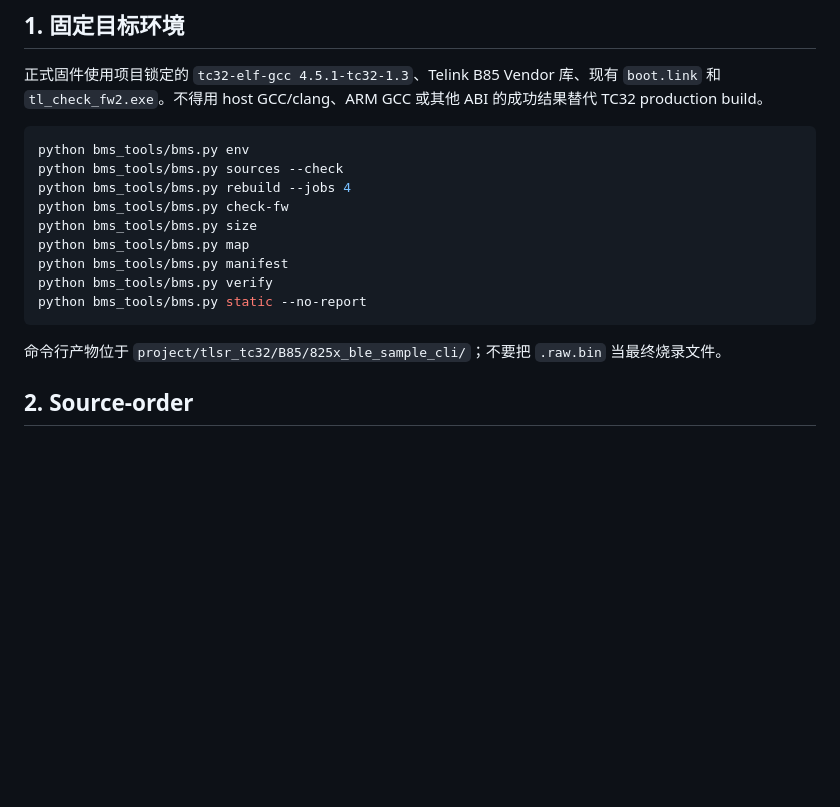
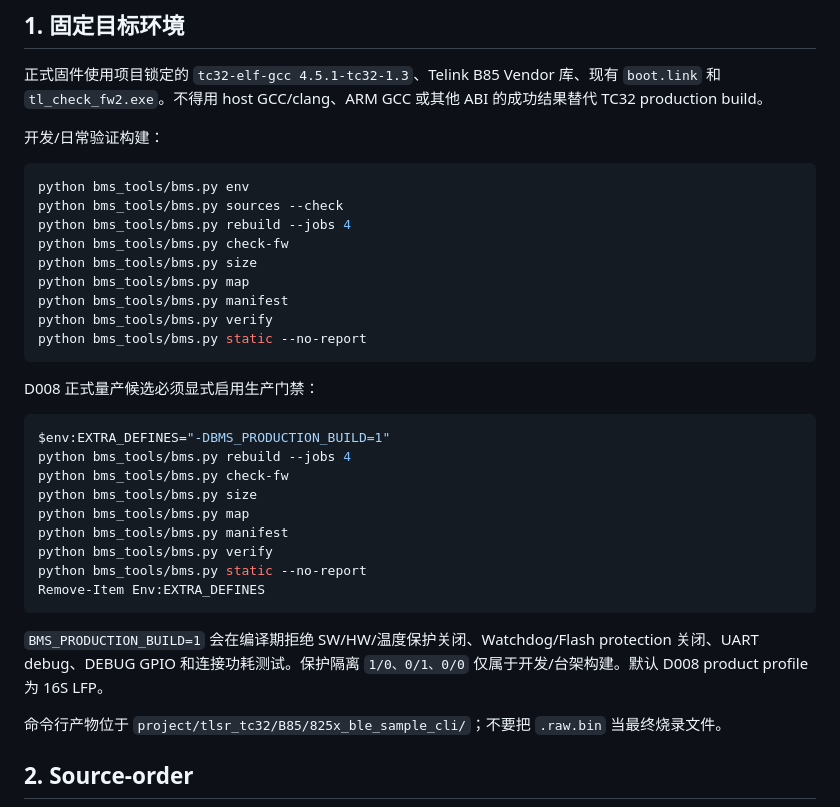
Before and after one commit to CS19970929/telink-new-sdk-b85, a Markdown page: docs/BUILD_AND_TEST.md, the part around the change. GitHub-like rendering; blank space fills up the shorter version.

Commit message:
docs(build): separate development and production build profiles

````diff
--- a/docs/BUILD_AND_TEST.md
+++ b/docs/BUILD_AND_TEST.md
@@ -3,6 +3,8 @@
 ## 1. 固定目标环境
 
 正式固件使用项目锁定的 `tc32-elf-gcc 4.5.1-tc32-1.3`、Telink B85 Vendor 库、现有 `boot.link` 和 `tl_check_fw2.exe`。不得用 host GCC/clang、ARM GCC 或其他 ABI 的成功结果替代 TC32 production build。
+
+开发/日常验证构建：
 
 ```powershell
 python bms_tools/bms.py env
@@ -15,6 +17,22 @@ python bms_tools/bms.py manifest
 python bms_tools/bms.py verify
 python bms_tools/bms.py static --no-report
 ```
+
+D008 正式量产候选必须显式启用生产门禁：
+
+```powershell
+$env:EXTRA_DEFINES="-DBMS_PRODUCTION_BUILD=1"
+python bms_tools/bms.py rebuild --jobs 4
+python bms_tools/bms.py check-fw
+python bms_tools/bms.py size
+python bms_tools/bms.py map
+python bms_tools/bms.py manifest
+python bms_tools/bms.py verify
+python bms_tools/bms.py static --no-report
+Remove-Item Env:EXTRA_DEFINES
+```
+
+`BMS_PRODUCTION_BUILD=1` 会在编译期拒绝 SW/HW/温度保护关闭、Watchdog/Flash protection 关闭、UART debug、DEBUG GPIO 和连接功耗测试。保护隔离 `1/0、0/1、0/0` 仅属于开发/台架构建。默认 D008 product profile 为 16S LFP。
 
 命令行产物位于 `project/tlsr_tc32/B85/825x_ble_sample_cli/`；不要把 `.raw.bin` 当最终烧录文件。
 
````
